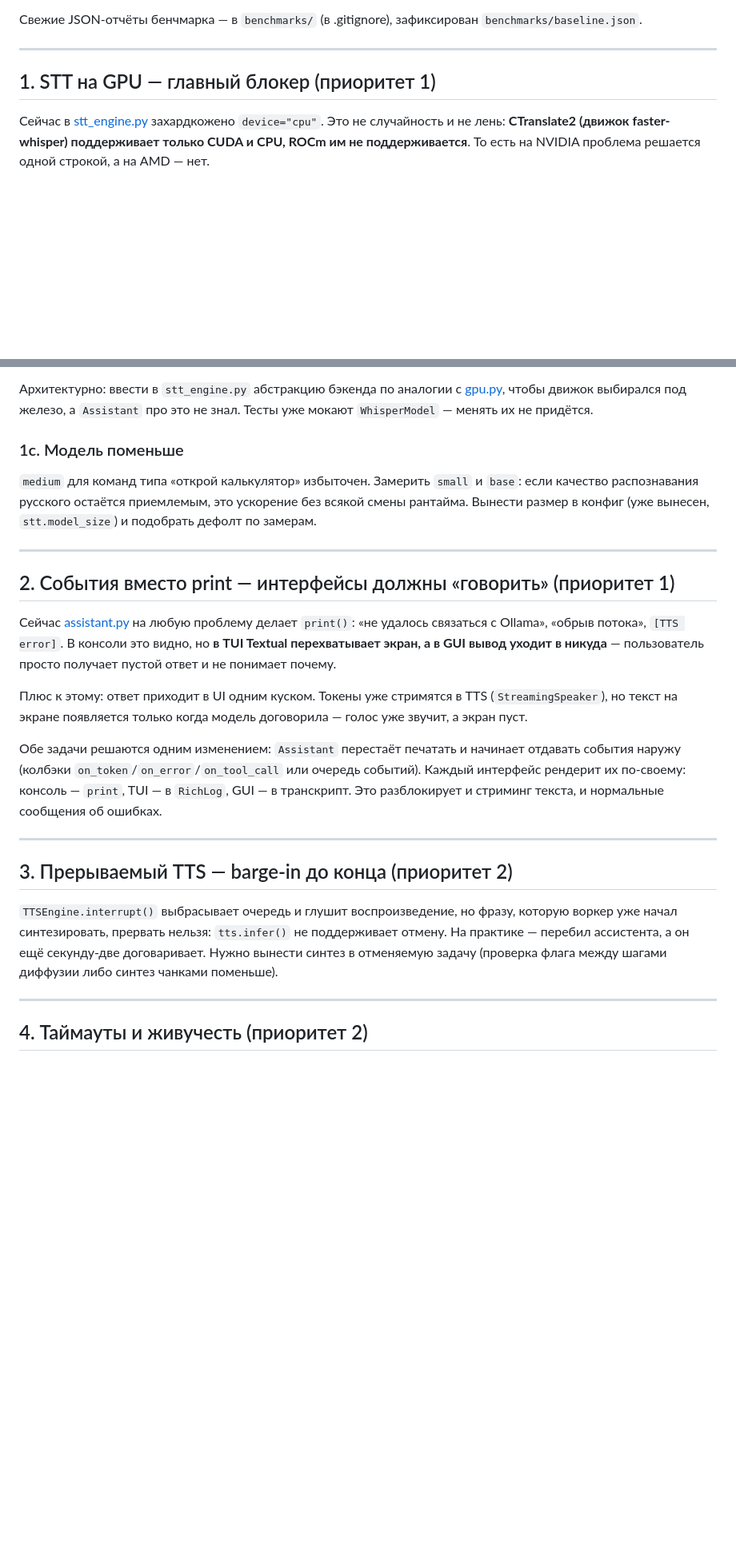
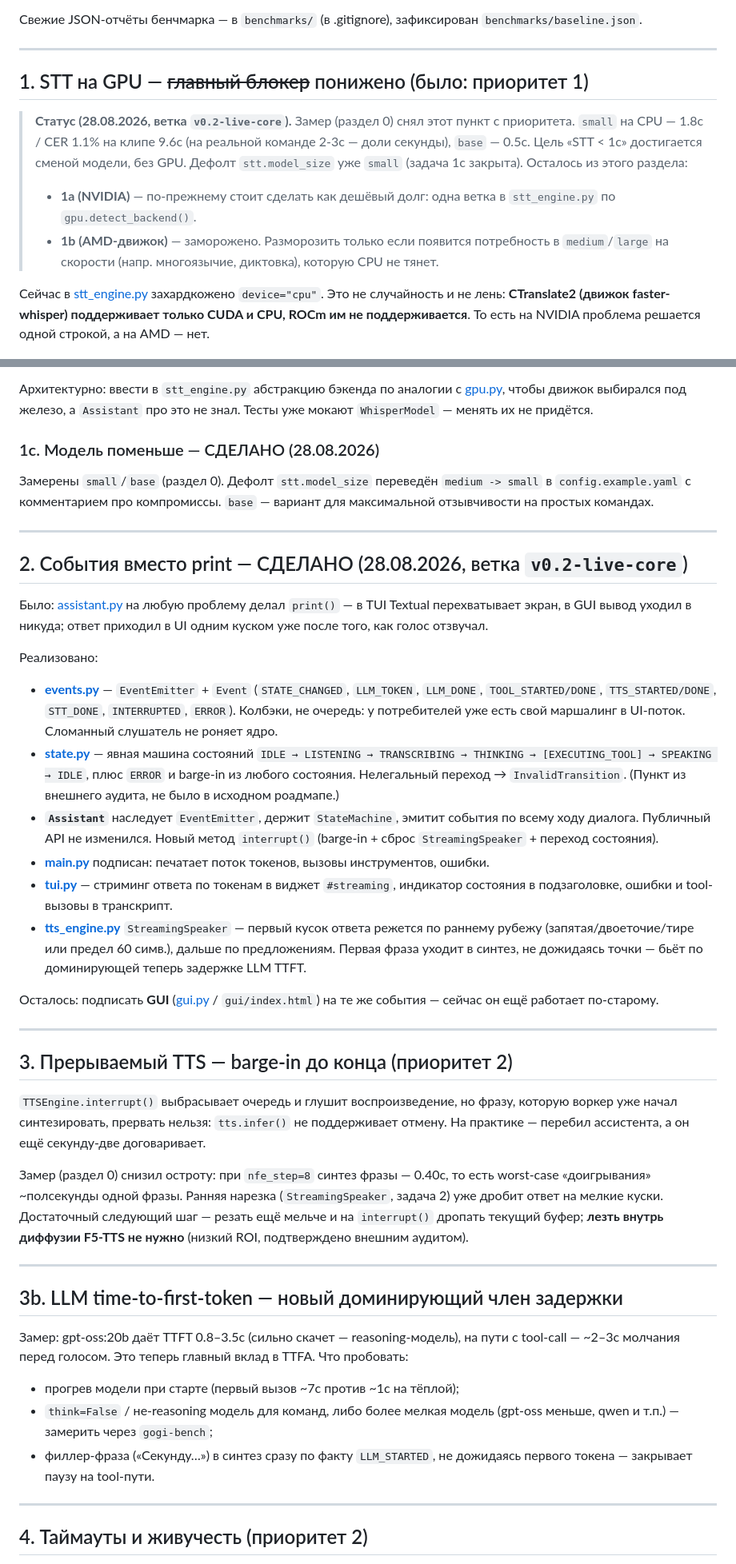
Before and after one commit to OlehHavrilko/gogi, a Markdown page: ROADMAP.md, 2 parts joined by grey strips. Shown at 80% size. Rendered like a GitHub page; blank space fills up the shorter version.

Commit message:
ROADMAP: отметить сделанное в v0.2-live-core, переписать порядок
- задача 1 (STT на GPU) понижена: замер показал, что не нужна; 1c закрыта
- задача 2 (события) — детально описано, что реализовано; хвост — GUI
- новый раздел 3b: LLM TTFT как доминирующий член задержки
- «Рекомендуемый порядок» переписан от текущего состояния

Co-Authored-By: Claude Sonnet 5 <noreply@anthropic.com>

```diff
--- a/ROADMAP.md
+++ b/ROADMAP.md
@@ -96,7 +97,18 @@ CER 1.1%. Достаточно **сменить дефолт `stt.model_size` н
 
 ---
 
-## 1. STT на GPU — главный блокер (приоритет 1)
+## 1. STT на GPU — ~~главный блокер~~ понижено (было: приоритет 1)
+
+> **Статус (28.08.2026, ветка `v0.2-live-core`).** Замер (раздел 0) снял
+> этот пункт с приоритета. `small` на CPU — 1.8с / CER 1.1% на клипе 9.6с
+> (на реальной команде 2-3с — доли секунды), `base` — 0.5с. Цель «STT < 1с»
+> достигается сменой модели, без GPU. Дефолт `stt.model_size` уже `small`
+> (задача 1c закрыта). Осталось из этого раздела:
+> - **1a (NVIDIA)** — по-прежнему стоит сделать как дешёвый долг: одна ветка
+>   в `stt_engine.py` по `gpu.detect_backend()`.
+> - **1b (AMD-движок)** — заморожено. Разморозить только если появится
+>   потребность в `medium`/`large` на скорости (напр. многоязычие,
+>   диктовка), которую CPU не тянет.
 
 Сейчас в [stt_engine.py](stt_engine.py) захардкожено `device="cpu"`. Это не
 случайность и не лень: **CTranslate2 (движок faster-whisper) поддерживает
@@ -127,30 +139,44 @@ CER 1.1%. Достаточно **сменить дефолт `stt.model_size` н
 [gpu.py](gpu.py), чтобы движок выбирался под железо, а `Assistant` про это
 не знал. Тесты уже мокают `WhisperModel` — менять их не придётся.
 
-### 1c. Модель поменьше
-`medium` для команд типа «открой калькулятор» избыточен. Замерить `small` и
-`base`: если качество распознавания русского остаётся приемлемым, это
-ускорение без всякой смены рантайма. Вынести размер в конфиг (уже вынесен,
-`stt.model_size`) и подобрать дефолт по замерам.
+### 1c. Модель поменьше — СДЕЛАНО (28.08.2026)
+Замерены `small`/`base` (раздел 0). Дефолт `stt.model_size` переведён
+`medium -> small` в `config.example.yaml` с комментарием про компромиссы.
+`base` — вариант для максимальной отзывчивости на простых командах.
 
 ---
 
-## 2. События вместо print — интерфейсы должны «говорить» (приоритет 1)
+## 2. События вместо print — СДЕЛАНО (28.08.2026, ветка `v0.2-live-core`)
 
-Сейчас [assistant.py](assistant.py) на любую проблему делает `print()`:
-«не удалось связаться с Ollama», «обрыв потока», `[TTS error]`. В консоли это
-видно, но **в TUI Textual перехватывает экран, а в GUI вывод уходит в никуда** —
-пользователь просто получает пустой ответ и не понимает почему.
+Было: [assistant.py](assistant.py) на любую проблему делал `print()` —
+в TUI Textual перехватывает экран, в GUI вывод уходил в никуда; ответ
+приходил в UI одним куском уже после того, как голос отзвучал.
 
-Плюс к этому: ответ приходит в UI одним куском. Токены уже стримятся в TTS
-(`StreamingSpeaker`), но текст на экране появляется только когда модель
-договорила — голос уже звучит, а экран пуст.
+Реализовано:
 
-Обе задачи решаются одним изменением: `Assistant` перестаёт печатать и
-начинает отдавать события наружу (колбэки `on_token`/`on_error`/`on_tool_call`
-или очередь событий). Каждый интерфейс рендерит их по-своему: консоль —
-`print`, TUI — в `RichLog`, GUI — в транскрипт. Это разблокирует и стриминг
-текста, и нормальные сообщения об ошибках.
+- **[events.py](events.py)** — `EventEmitter` + `Event` (`STATE_CHANGED`,
+  `LLM_TOKEN`, `LLM_DONE`, `TOOL_STARTED/DONE`, `TTS_STARTED/DONE`,
+  `STT_DONE`, `INTERRUPTED`, `ERROR`). Колбэки, не очередь: у потребителей
+  уже есть свой маршалинг в UI-поток. Сломанный слушатель не роняет ядро.
+- **[state.py](state.py)** — явная машина состояний
+  `IDLE → LISTENING → TRANSCRIBING → THINKING → [EXECUTING_TOOL] → SPEAKING
+  → IDLE`, плюс `ERROR` и barge-in из любого состояния. Нелегальный
+  переход → `InvalidTransition`. (Пункт из внешнего аудита, не было в
+  исходном роадмапе.)
+- **`Assistant`** наследует `EventEmitter`, держит `StateMachine`, эмитит
+  события по всему ходу диалога. Публичный API не изменился. Новый метод
+  `interrupt()` (barge-in + сброс `StreamingSpeaker` + переход состояния).
+- **[main.py](main.py)** подписан: печатает поток токенов, вызовы
+  инструментов, ошибки.
+- **[tui.py](tui.py)** — стриминг ответа по токенам в виджет `#streaming`,
+  индикатор состояния в подзаголовке, ошибки и tool-вызовы в транскрипт.
+- **[tts_engine.py](tts_engine.py)** `StreamingSpeaker` — первый кусок
+  ответа режется по раннему рубежу (запятая/двоеточие/тире или предел
+  60 симв.), дальше по предложениям. Первая фраза уходит в синтез, не
+  дожидаясь точки — бьёт по доминирующей теперь задержке LLM TTFT.
+
+Осталось: подписать **GUI** ([gui.py](gui.py) / `gui/index.html`) на те же
+события — сейчас он ещё работает по-старому.
 
 ---
 
@@ -159,8 +185,28 @@ CER 1.1%. Достаточно **сменить дефолт `stt.model_size` н
 `TTSEngine.interrupt()` выбрасывает очередь и глушит воспроизведение, но
 фразу, которую воркер уже начал синтезировать, прервать нельзя: `tts.infer()`
 не поддерживает отмену. На практике — перебил ассистента, а он ещё секунду-две
-договаривает. Нужно вынести синтез в отменяемую задачу (проверка флага между
-шагами диффузии либо синтез чанками поменьше).
+договаривает.
+
+Замер (раздел 0) снизил остроту: при `nfe_step=8` синтез фразы — 0.40с, то
+есть worst-case «доигрывания» ~полсекунды одной фразы. Ранняя нарезка
+(`StreamingSpeaker`, задача 2) уже дробит ответ на мелкие куски. Достаточный
+следующий шаг — резать ещё мельче и на `interrupt()` дропать текущий буфер;
+**лезть внутрь диффузии F5-TTS не нужно** (низкий ROI, подтверждено внешним
+аудитом).
+
+---
+
+## 3b. LLM time-to-first-token — новый доминирующий член задержки
+
+Замер: gpt-oss:20b даёт TTFT 0.8–3.5с (сильно скачет — reasoning-модель), на
+пути с tool-call — ~2–3с молчания перед голосом. Это теперь главный вклад в
+TTFA. Что пробовать:
+
+- прогрев модели при старте (первый вызов ~7с против ~1с на тёплой);
+- `think=False` / не-reasoning модель для команд, либо более мелкая модель
+  (gpt-oss меньше, qwen и т.п.) — замерить через `gogi-bench`;
+- филлер-фраза («Секунду…») в синтез сразу по факту `LLM_STARTED`, не
+  дожидаясь первого токена — закрывает паузу на tool-пути.
 
 ---
 
```
Also changed, not shown: other parts of ROADMAP.md (+20 -10 lines).
